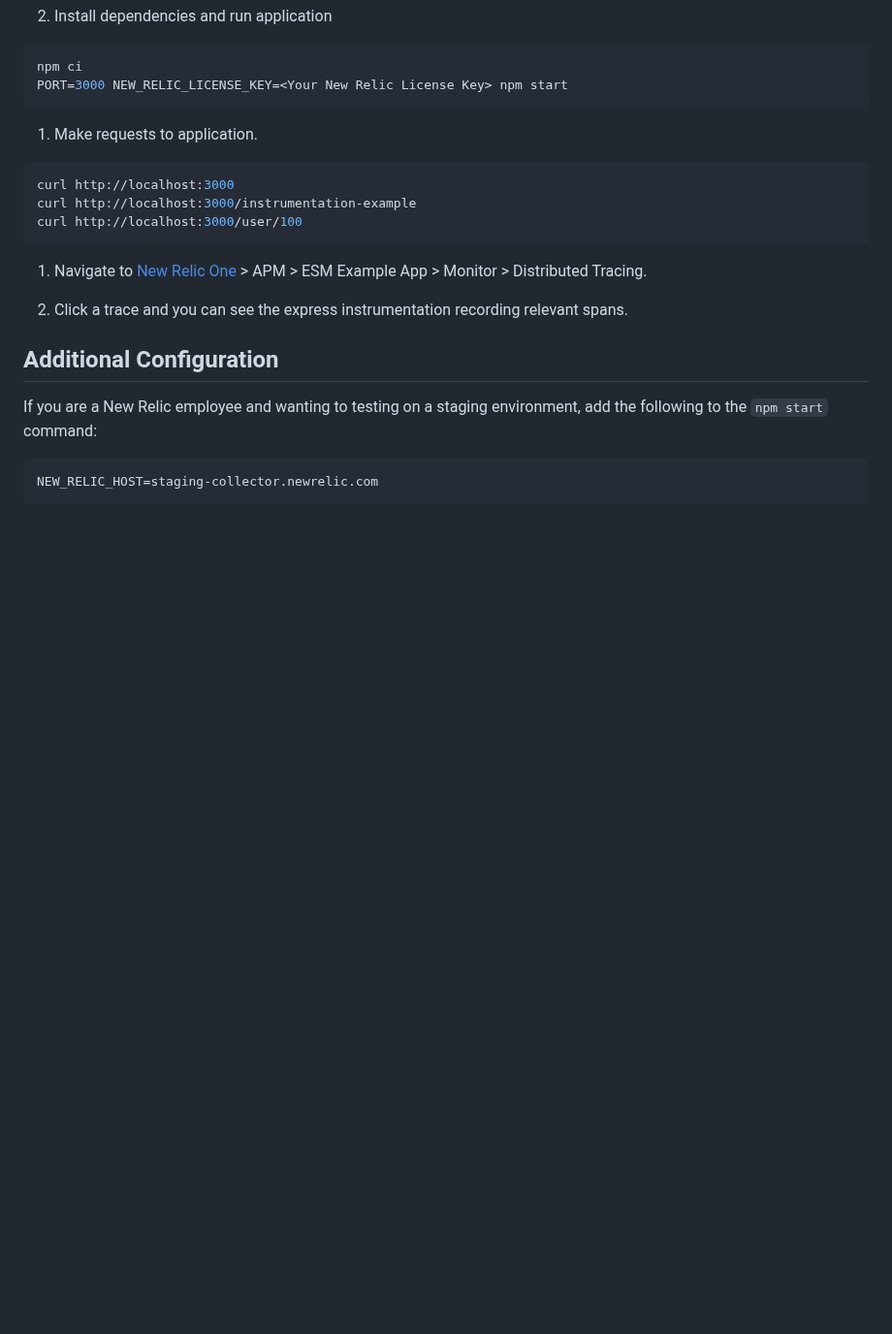
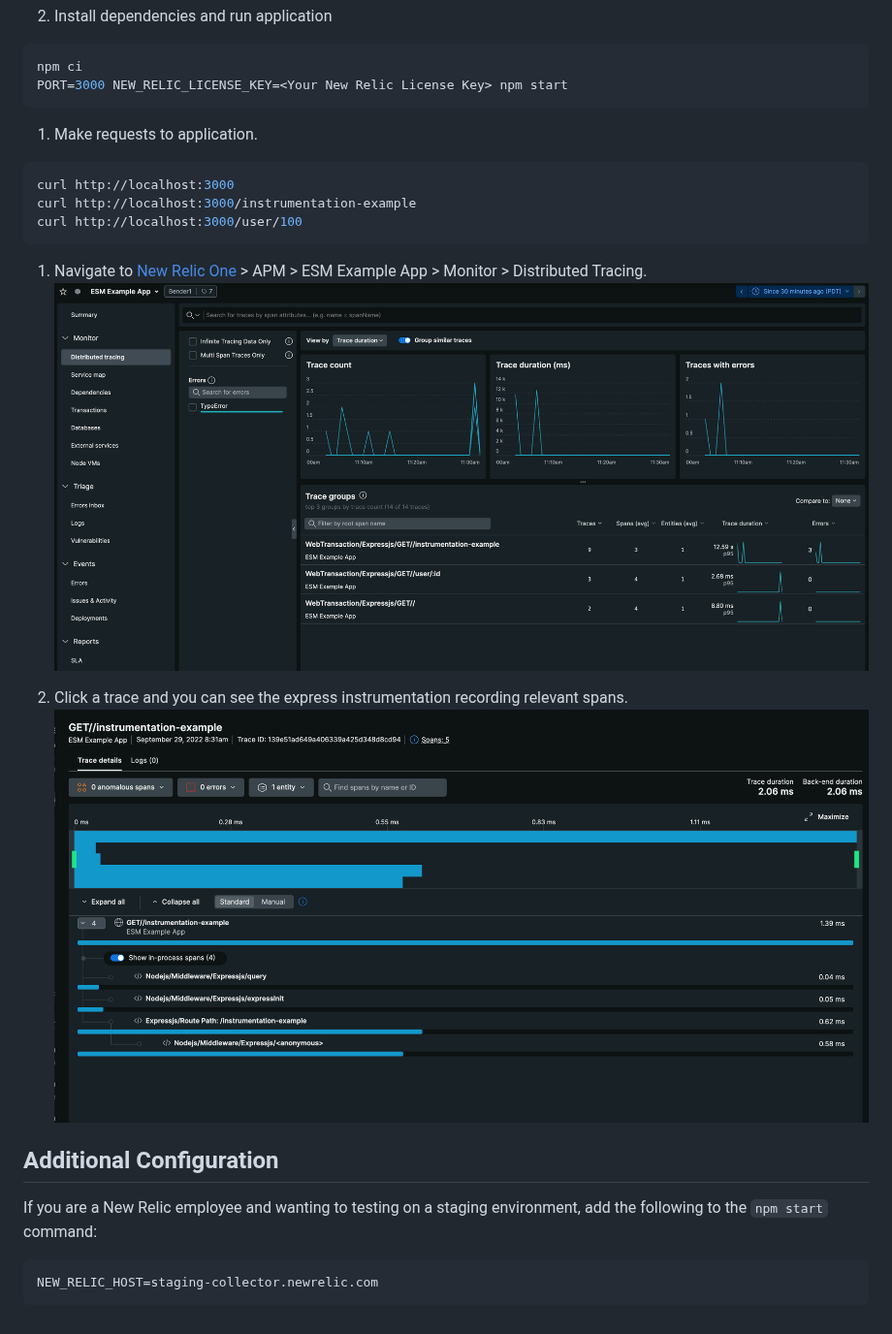
Before and after one commit to newrelic/newrelic-node-examples, a Markdown page: esm-app/README.md, the part around the change. Shown at 97% size. GitHub-like rendering; pictures changed too: esm-app/images/dt-details.png (added), esm-app/images/dt-view.png (added); blank space fills up the shorter version.

Commit message:
NEWRELIC-3977 added images to README

````diff
--- a/esm-app/README.md
+++ b/esm-app/README.md
@@ -22,8 +22,10 @@ curl http://localhost:3000/user/100
 ```
 
  1. Navigate to [New Relic One](https://one.newrelic.com) > APM > ESM Example App > Monitor > Distributed Tracing.
+![DT view](./images/dt-view.png?raw=true "DT view")
 
  1. Click a trace and you can see the express instrumentation recording relevant spans.
+![Detailed trace](./images/dt-details.png?raw=true "Detailed Trace")
 
 
 ## Additional Configuration
````
